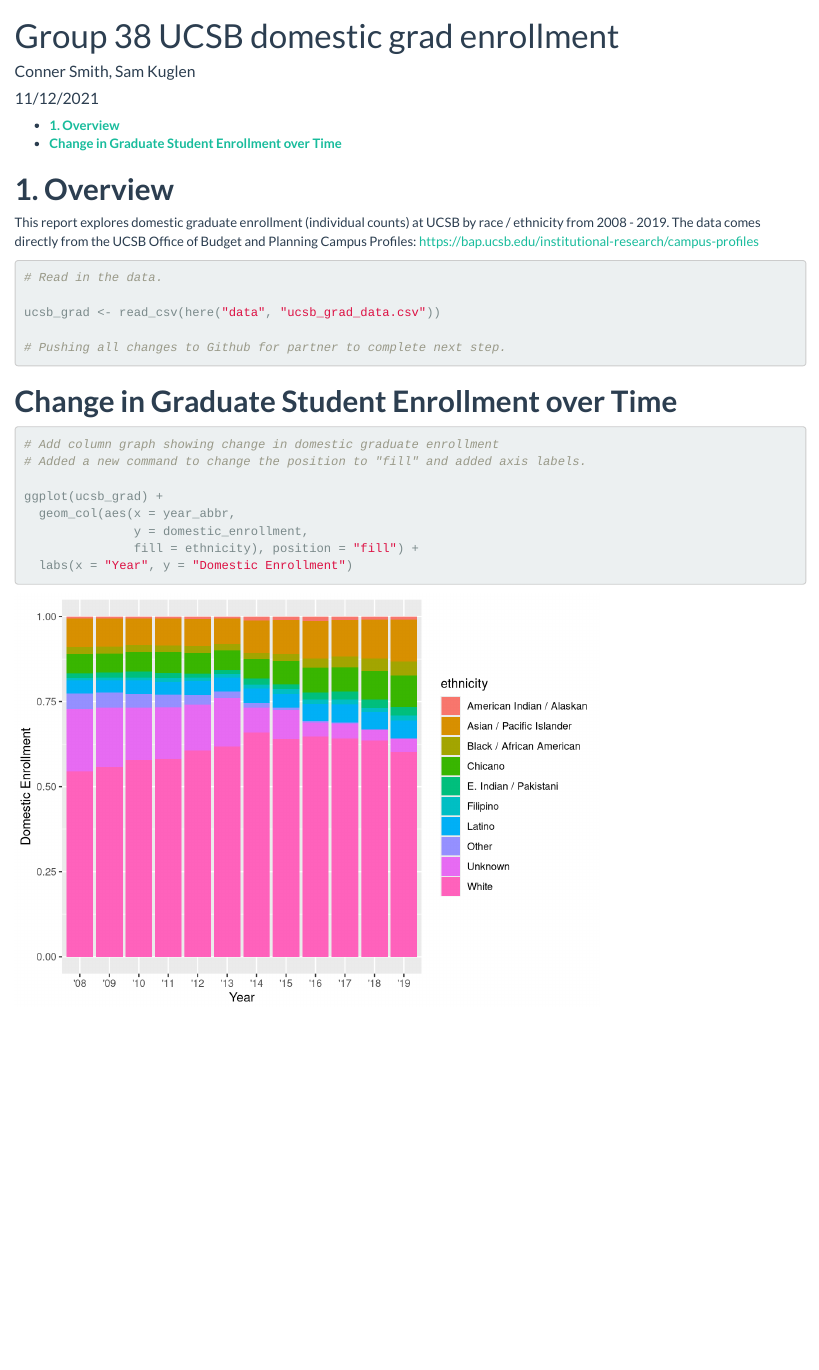
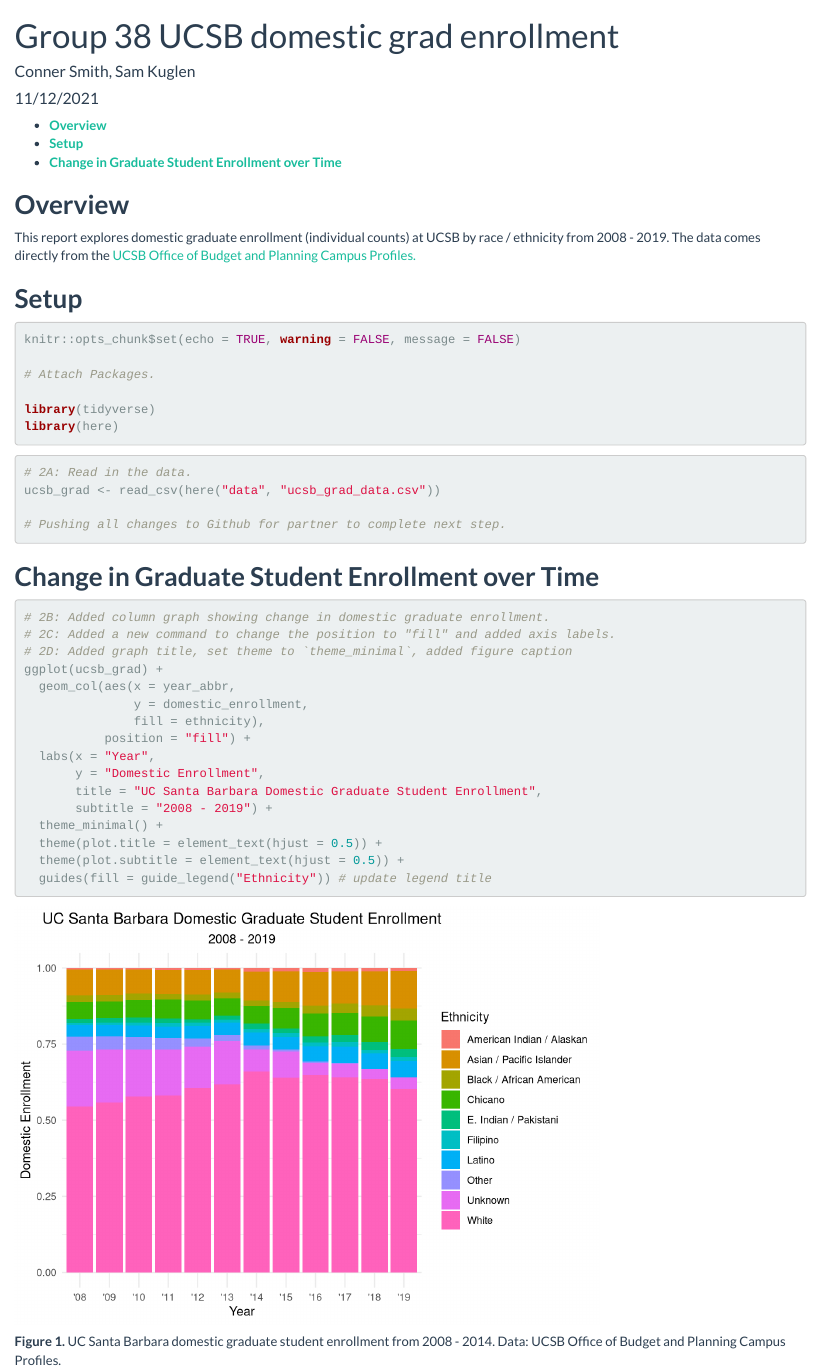
Before and after one commit to connermuir/group-38-ucsb-grad, an R Markdown document (src/group_38_ucsb_grad.Rmd): the page in a window 1100 px wide, from its top. Rendered offline with R 4.5, knitr and Pandoc, with nearby package versions.

Commit message:
Task 2D: added graph title, set theme to minimal, added figure caption

````diff
--- a/src/group_38_ucsb_grad.Rmd
+++ b/src/group_38_ucsb_grad.Rmd
@@ -9,39 +9,47 @@ output:
     theme: flatly
 ---
 
-# **1. Overview**
+## **Overview**
 
-This report explores domestic graduate enrollment (individual counts) at UCSB by race / ethnicity from 2008 - 2019. The data comes directly from the UCSB Office of Budget and Planning Campus Profiles: https://bap.ucsb.edu/institutional-research/campus-profiles
+This report explores domestic graduate enrollment (individual counts) at UCSB by race / ethnicity from 2008 - 2019. The data comes directly from the [UCSB Office of Budget and Planning Campus Profiles.](https://bap.ucsb.edu/institutional-research/campus-profiles)
 
-
-```{r setup, include=FALSE, message =FALSE}
+## **Setup**
+```{r setup, include=TRUE, message =FALSE, warning = FALSE}
 knitr::opts_chunk$set(echo = TRUE, warning = FALSE, message = FALSE)
 
-# Install Packages.
+# Attach Packages.
 
 library(tidyverse)
 library(here)
 ```
 
 ```{r}
-# Read in the data.
-
+# 2A: Read in the data.
 ucsb_grad <- read_csv(here("data", "ucsb_grad_data.csv"))
 
 # Pushing all changes to Github for partner to complete next step.
 
 ```
 
-# **Change in Graduate Student Enrollment over Time**
+## **Change in Graduate Student Enrollment over Time**
 
 ```{r}
-# Add column graph showing change in domestic graduate enrollment
-# Added a new command to change the position to "fill" and added axis labels.
-
+# 2B: Added column graph showing change in domestic graduate enrollment.
+# 2C: Added a new command to change the position to "fill" and added axis labels.
+# 2D: Added graph title, set theme to `theme_minimal`, added figure caption
 ggplot(ucsb_grad) +
   geom_col(aes(x = year_abbr,
                y = domestic_enrollment,
-               fill = ethnicity), position = "fill") +
-  labs(x = "Year", y = "Domestic Enrollment")
+               fill = ethnicity),
+           position = "fill") +
+  labs(x = "Year",
+       y = "Domestic Enrollment",
+       title = "UC Santa Barbara Domestic Graduate Student Enrollment",
+       subtitle = "2008 - 2019") +
+  theme_minimal() +
+  theme(plot.title = element_text(hjust = 0.5)) +
+  theme(plot.subtitle = element_text(hjust = 0.5)) +
+  guides(fill = guide_legend("Ethnicity")) # update legend title
+```
 
-```
+**Figure 1.** UC Santa Barbara domestic graduate student enrollment from 2008 - 2014. Data: UCSB Office of Budget and Planning Campus Profiles.
````
